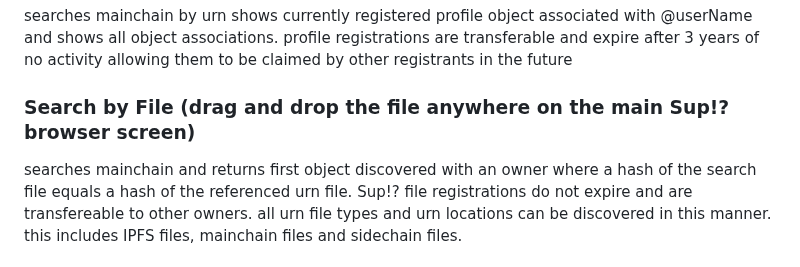
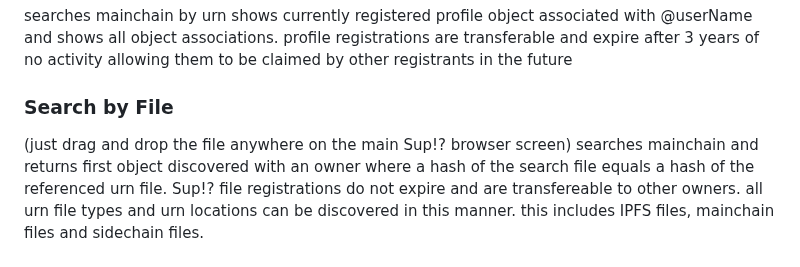
Before and after one commit to embiimob/Sup, a Markdown page: README.md, the part around the change. Rendered like a GitHub page.

```diff
--- a/README.md
+++ b/README.md
@@ -44,7 +44,8 @@ searches mainchain for up to a 20 character case sensitive keyword and shows all
 ### **@UserName**
 searches mainchain by urn shows currently registered profile object associated with @userName and shows all object associations.  profile registrations are transferable and expire after 3 years of no activity allowing them to be claimed by other registrants in the future
 
-### **Search by File** (drag and drop the file anywhere on the main Sup!? browser screen)
+### **Search by File**
+(just drag and drop the file anywhere on the main Sup!? browser screen)
 searches mainchain and returns first object discovered with an owner where a hash of the search file equals a hash of the referenced urn file.  Sup!? file registrations do not expire and are transfereable to other owners. all urn file types and urn locations can be discovered in this manner. this includes IPFS files, mainchain files and sidechain files.
 
 ### **ipfs://QmU42aLJToYmshwJu26iprH9RsX6SfJDw3FTf6senJEdF1**
```
